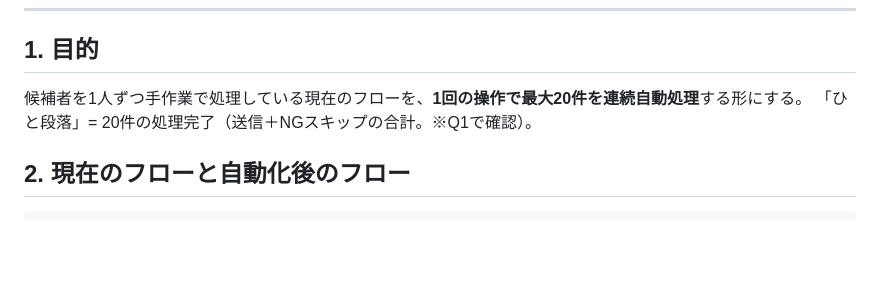
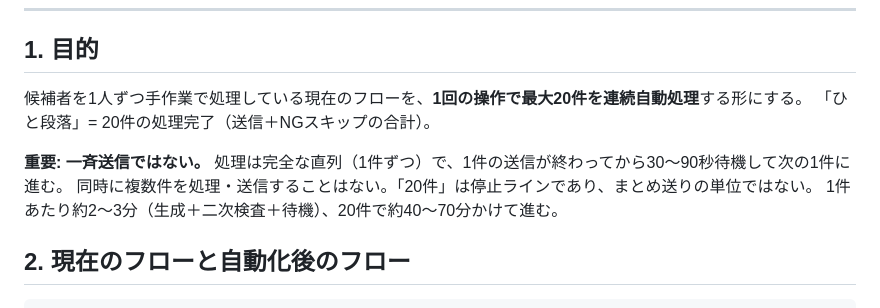
Before and after one commit to Fkzyk/gourmetcaree, a Markdown page: docs/02_全自動スカウトマシーン要件定義.md, the part around the change. GitHub-like rendering; blank space fills up the shorter version.

Commit message:
要件定義に1件ずつの直列処理であることを明記
一斉送信ではなく、1件送信→30〜90秒待機→次の1件、の直列処理。
20件は停止ラインでありまとめ送りの単位ではない。

Co-Authored-By: Claude Opus 4.8 <noreply@anthropic.com>
Claude-Session: https://claude.ai/code/session_01Bti8rcZN2FDquH6n8W2XJm

```diff
--- a/docs/02_全自動スカウトマシーン要件定義.md
+++ b/docs/02_全自動スカウトマシーン要件定義.md
@@ -17,7 +17,11 @@
 ## 1. 目的
 
 候補者を1人ずつ手作業で処理している現在のフローを、**1回の操作で最大20件を連続自動処理**する形にする。
-「ひと段落」= 20件の処理完了（送信＋NGスキップの合計。※Q1で確認）。
+「ひと段落」= 20件の処理完了（送信＋NGスキップの合計）。
+
+**重要: 一斉送信ではない。** 処理は完全な直列（1件ずつ）で、1件の送信が終わってから30〜90秒待機して次の1件に進む。
+同時に複数件を処理・送信することはない。「20件」は停止ラインであり、まとめ送りの単位ではない。
+1件あたり約2〜3分（生成＋二次検査＋待機）、20件で約40〜70分かけて進む。
 
 ## 2. 現在のフローと自動化後のフロー
 
```
